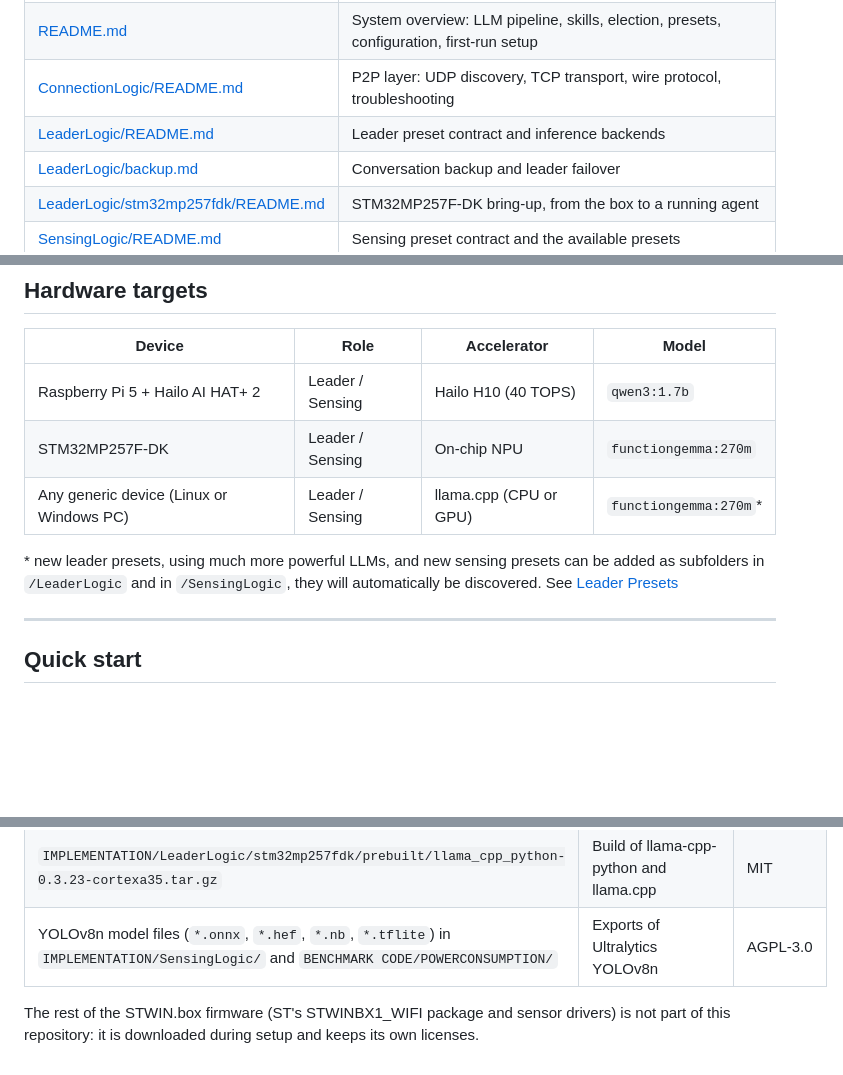
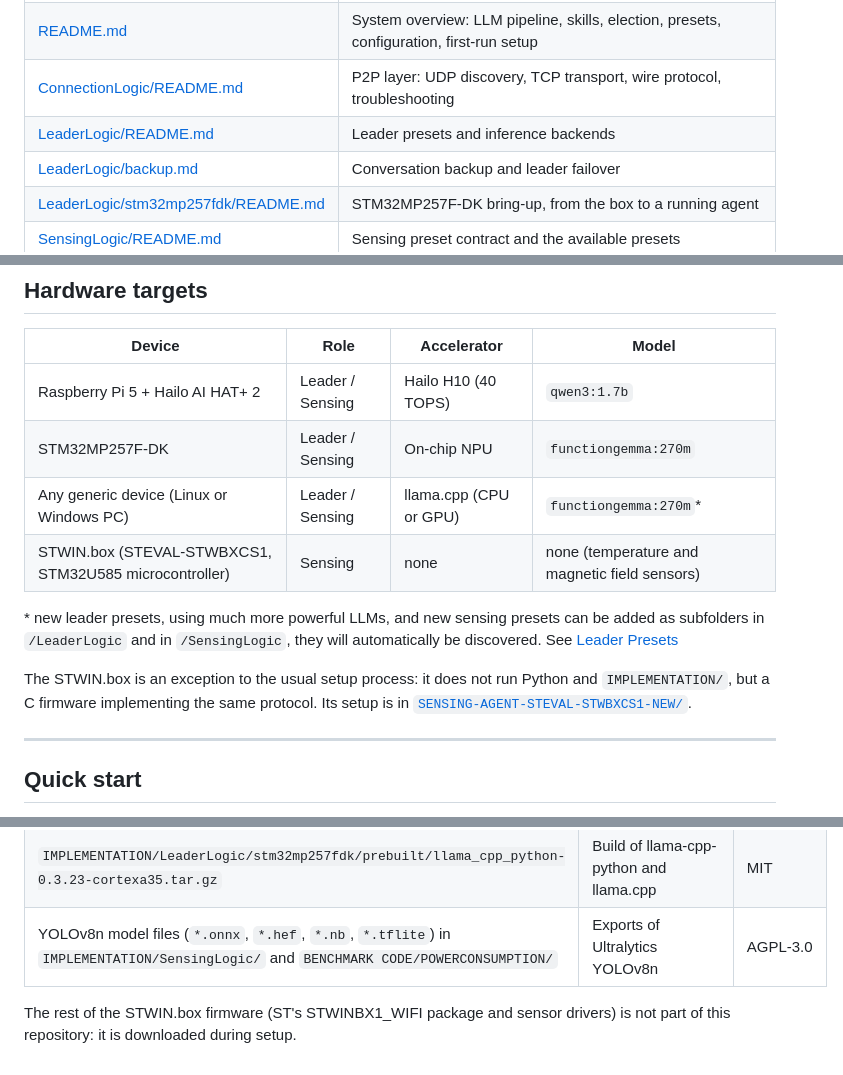
Before and after one commit to Gigizap/heterogeneous-edge-ai-network, a Markdown page: README.md, 3 parts joined by grey strips. GitHub-like rendering; blank space fills up the shorter version.

Commit message:
revised documentation for the sensing implementation on micro-controller and general polishing

```diff
--- a/README.md
+++ b/README.md
@@ -27,7 +27,7 @@ The repository has two top-level parts: the working **implementation** of the ne
 | [**`IMPLEMENTATION/`**](IMPLEMENTATION/README.md) | **The full agentic P2P system: discovery, leader election, leader/sensing logic, LLM dispatch pipeline** |
 | [README.md](IMPLEMENTATION/README.md) | System overview: LLM pipeline, skills, election, presets, configuration, first-run setup |
 | [ConnectionLogic/README.md](IMPLEMENTATION/ConnectionLogic/README.md) | P2P layer: UDP discovery, TCP transport, wire protocol, troubleshooting |
-| [LeaderLogic/README.md](IMPLEMENTATION/LeaderLogic/README.md) | Leader preset contract and inference backends |
+| [LeaderLogic/README.md](IMPLEMENTATION/LeaderLogic/README.md) | Leader presets and inference backends |
 | [LeaderLogic/backup.md](IMPLEMENTATION/LeaderLogic/backup.md) | Conversation backup and leader failover |
 | [LeaderLogic/stm32mp257fdk/README.md](IMPLEMENTATION/LeaderLogic/stm32mp257fdk/README.md) | STM32MP257F-DK bring-up, from the box to a running agent |
 | [SensingLogic/README.md](IMPLEMENTATION/SensingLogic/README.md) | Sensing preset contract and the available presets |
@@ -118,8 +118,11 @@ Shape legend:
 | Raspberry Pi 5 + Hailo AI HAT+ 2 | Leader / Sensing | Hailo H10 (40 TOPS) | `qwen3:1.7b` |
 | STM32MP257F-DK | Leader / Sensing | On-chip NPU | `functiongemma:270m` |
 | Any generic device (Linux or Windows PC) | Leader / Sensing | llama.cpp (CPU or GPU) | `functiongemma:270m`* |
+| STWIN.box (STEVAL-STWBXCS1, STM32U585 microcontroller) | Sensing | none | none (temperature and magnetic field sensors) |
 
 \* new leader presets, using much more powerful LLMs, and new sensing presets can be added as subfolders in `/LeaderLogic` and in `/SensingLogic`, they will automatically be discovered. See [Leader Presets](IMPLEMENTATION/README.md#leader-presets)
+
+The STWIN.box is an exception to the usual setup process: it does not run Python and `IMPLEMENTATION/`, but a C firmware implementing the same protocol. Its setup is in [`SENSING-AGENT-STEVAL-STWBXCS1-NEW/`](SENSING-AGENT-STEVAL-STWBXCS1-NEW/README.md).
 
 ---
 
@@ -156,4 +159,4 @@ CC BY-NC-SA 4.0 does not apply to the following third-party files, which keep th
 | `IMPLEMENTATION/LeaderLogic/stm32mp257fdk/prebuilt/llama_cpp_python-0.3.23-cortexa35.tar.gz` | Build of llama-cpp-python and llama.cpp | MIT |
 | YOLOv8n model files (`*.onnx`, `*.hef`, `*.nb`, `*.tflite`) in `IMPLEMENTATION/SensingLogic/` and `BENCHMARK CODE/POWERCONSUMPTION/` | Exports of Ultralytics YOLOv8n | AGPL-3.0 |
 
-The rest of the STWIN.box firmware (ST's STWINBX1_WIFI package and sensor drivers) is not part of this repository: it is downloaded during setup and keeps its own licenses.
+The rest of the STWIN.box firmware (ST's STWINBX1_WIFI package and sensor drivers) is not part of this repository: it is downloaded during setup.
```
Also changed, not shown: IMPLEMENTATION/README.md (+1 -1 lines), SENSING-AGENT-STEVAL-STWBXCS1-NEW/README.md (+1 -3 lines).
